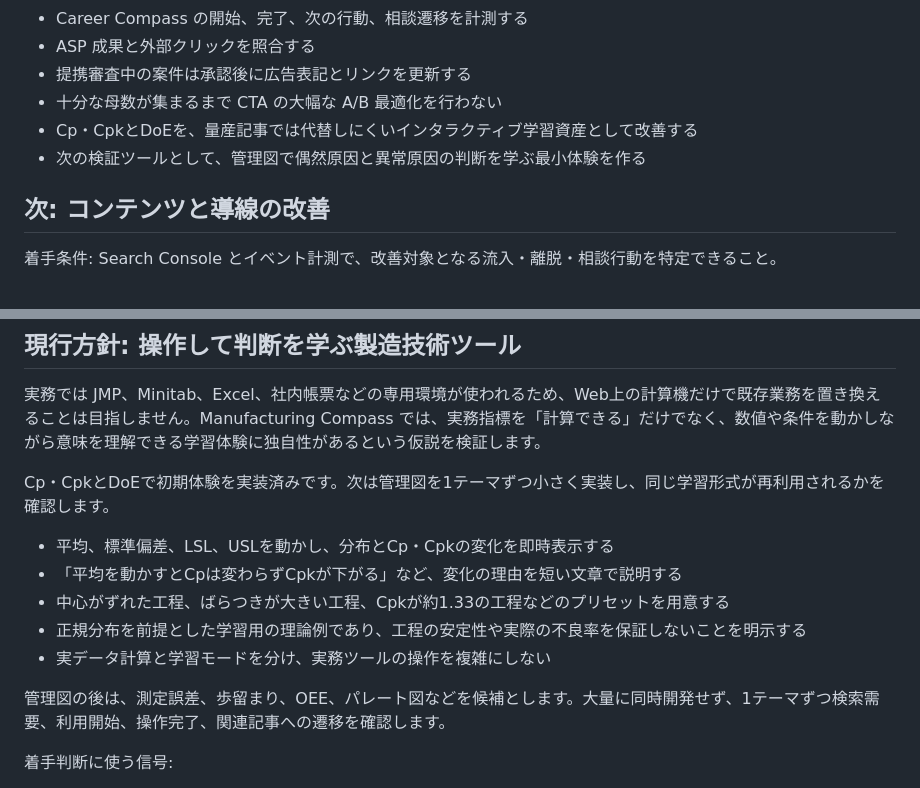
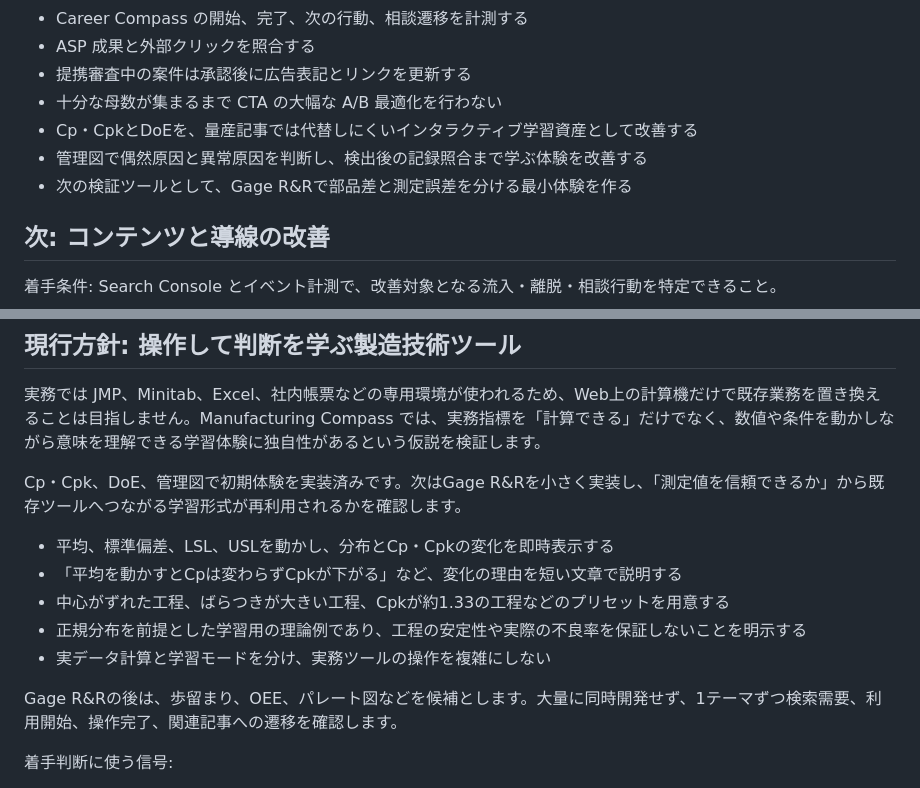
Before and after one commit to ryo0905-eng/manufacturing-compass, a Markdown page: docs/roadmap.md, 2 parts joined by grey strips. GitHub-like rendering.

```diff
--- a/docs/roadmap.md
+++ b/docs/roadmap.md
@@ -28,7 +28,8 @@ Manufacturing Compass は「技術の判断を学ぶ」と「キャリアの判
 - 提携審査中の案件は承認後に広告表記とリンクを更新する
 - 十分な母数が集まるまで CTA の大幅な A/B 最適化を行わない
 - Cp・CpkとDoEを、量産記事では代替しにくいインタラクティブ学習資産として改善する
-- 次の検証ツールとして、管理図で偶然原因と異常原因の判断を学ぶ最小体験を作る
+- 管理図で偶然原因と異常原因を判断し、検出後の記録照合まで学ぶ体験を改善する
+- 次の検証ツールとして、Gage R&Rで部品差と測定誤差を分ける最小体験を作る
 
 ## 次: コンテンツと導線の改善
 
@@ -44,7 +45,7 @@ Manufacturing Compass は「技術の判断を学ぶ」と「キャリアの判
 
 実務では JMP、Minitab、Excel、社内帳票などの専用環境が使われるため、Web上の計算機だけで既存業務を置き換えることは目指しません。Manufacturing Compass では、実務指標を「計算できる」だけでなく、数値や条件を動かしながら意味を理解できる学習体験に独自性があるという仮説を検証します。
 
-Cp・CpkとDoEで初期体験を実装済みです。次は管理図を1テーマずつ小さく実装し、同じ学習形式が再利用されるかを確認します。
+Cp・Cpk、DoE、管理図で初期体験を実装済みです。次はGage R&Rを小さく実装し、「測定値を信頼できるか」から既存ツールへつながる学習形式が再利用されるかを確認します。
 
 - 平均、標準偏差、LSL、USLを動かし、分布とCp・Cpkの変化を即時表示する
 - 「平均を動かすとCpは変わらずCpkが下がる」など、変化の理由を短い文章で説明する
@@ -52,7 +53,7 @@ Cp・CpkとDoEで初期体験を実装済みです。次は管理図を1テー
 - 正規分布を前提とした学習用の理論例であり、工程の安定性や実際の不良率を保証しないことを明示する
 - 実データ計算と学習モードを分け、実務ツールの操作を複雑にしない
 
-管理図の後は、測定誤差、歩留まり、OEE、パレート図などを候補とします。大量に同時開発せず、1テーマずつ検索需要、利用開始、操作完了、関連記事への遷移を確認します。
+Gage R&Rの後は、歩留まり、OEE、パレート図などを候補とします。大量に同時開発せず、1テーマずつ検索需要、利用開始、操作完了、関連記事への遷移を確認します。
 
 着手判断に使う信号:
 
```
Also changed, not shown: other parts of docs/roadmap.md (+1 -1 lines), docs/documentation-map.md (+2 -1 lines), docs/gage-rr-learning-spec.md (added, +279 -0 lines).
